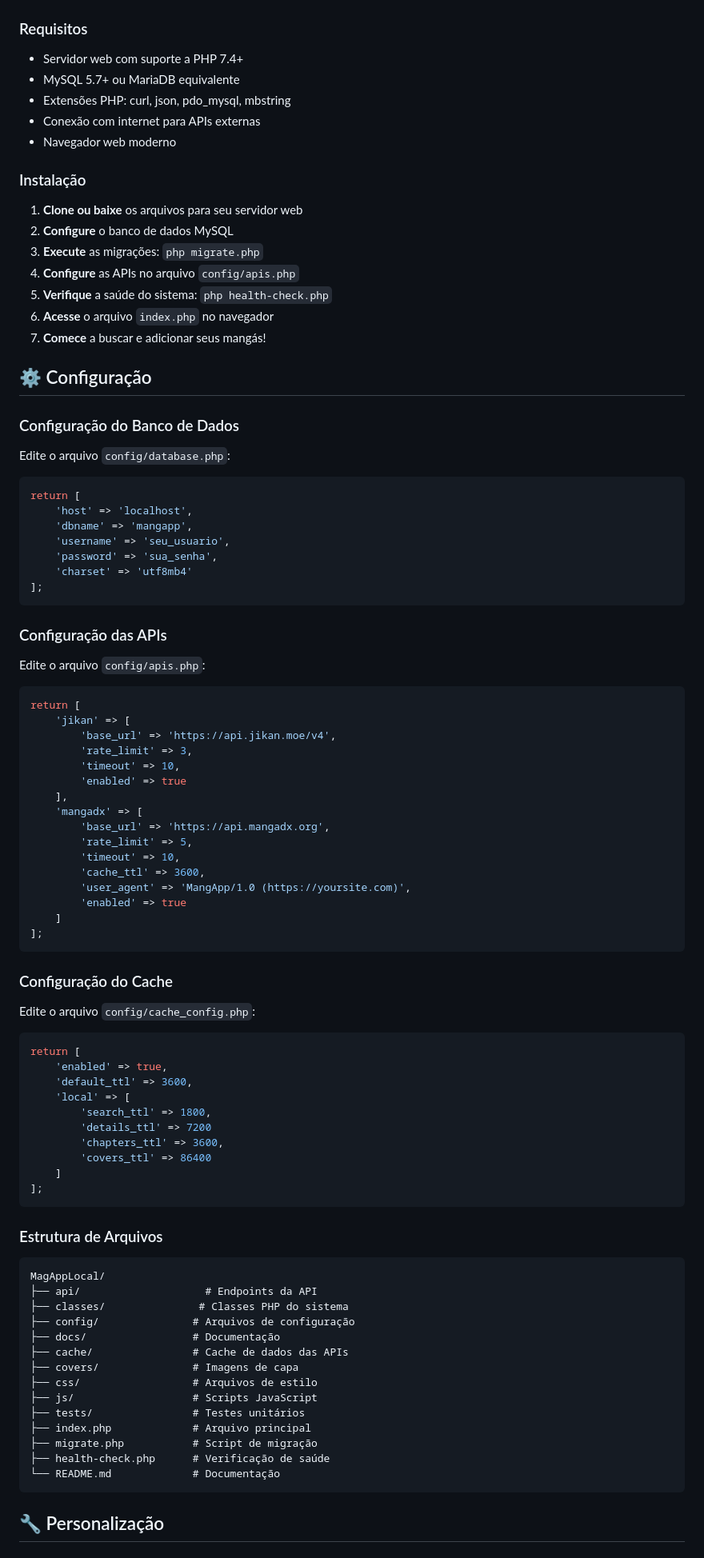
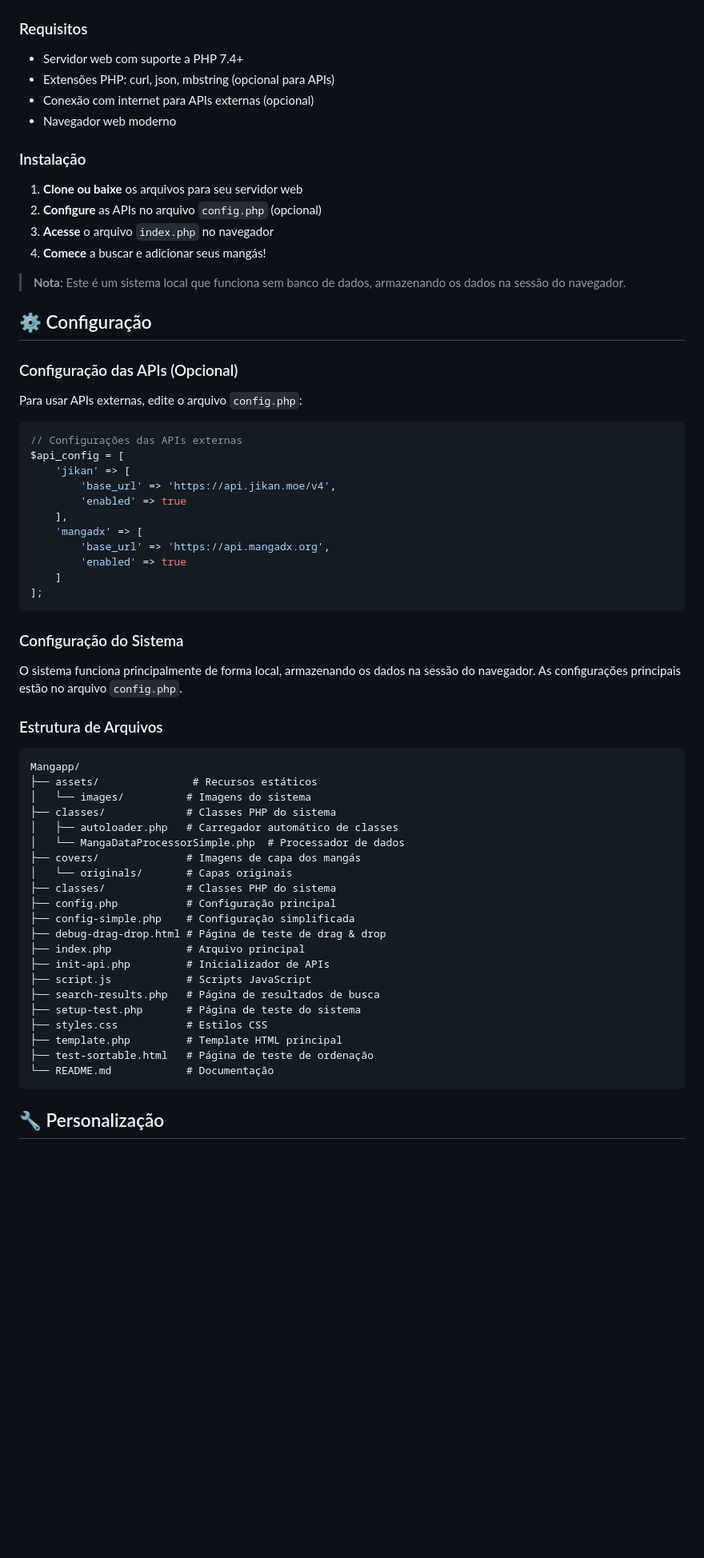
Before and after one commit to DaviOtoboni/Mangapp, a Markdown page: README.md, the part around the change printed below. Shown: that part at 80% size. Rendered like a GitHub page; blank space fills up the shorter version.

Commit message:
readme atualizado

````diff
--- a/README.md
+++ b/README.md
@@ -78,94 +78,67 @@ A aplicação é totalmente responsiva e funciona perfeitamente em:
 ### Requisitos
 
 - Servidor web com suporte a PHP 7.4+
-- MySQL 5.7+ ou MariaDB equivalente
-- Extensões PHP: curl, json, pdo_mysql, mbstring
-- Conexão com internet para APIs externas
+- Extensões PHP: curl, json, mbstring (opcional para APIs)
+- Conexão com internet para APIs externas (opcional)
 - Navegador web moderno
 
 ### Instalação
 
 1. **Clone ou baixe** os arquivos para seu servidor web
-2. **Configure** o banco de dados MySQL
-3. **Execute** as migrações: `php migrate.php`
-4. **Configure** as APIs no arquivo `config/apis.php`
-5. **Verifique** a saúde do sistema: `php health-check.php`
-6. **Acesse** o arquivo `index.php` no navegador
-7. **Comece** a buscar e adicionar seus mangás!
+2. **Configure** as APIs no arquivo `config.php` (opcional)
+3. **Acesse** o arquivo `index.php` no navegador
+4. **Comece** a buscar e adicionar seus mangás!
+
+> **Nota**: Este é um sistema local que funciona sem banco de dados, armazenando os dados na sessão do navegador.
 
 ## ⚙️ Configuração
 
-### Configuração do Banco de Dados
+### Configuração das APIs (Opcional)
 
-Edite o arquivo `config/database.php`:
+Para usar APIs externas, edite o arquivo `config.php`:
 
 ```php
-return [
-    'host' => 'localhost',
-    'dbname' => 'mangapp',
-    'username' => 'seu_usuario',
-    'password' => 'sua_senha',
-    'charset' => 'utf8mb4'
-];
-```
-
-### Configuração das APIs
-
-Edite o arquivo `config/apis.php`:
-
-```php
-return [
+// Configurações das APIs externas
+$api_config = [
     'jikan' => [
         'base_url' => 'https://api.jikan.moe/v4',
-        'rate_limit' => 3,
-        'timeout' => 10,
         'enabled' => true
     ],
     'mangadx' => [
         'base_url' => 'https://api.mangadx.org',
-        'rate_limit' => 5,
-        'timeout' => 10,
-        'cache_ttl' => 3600,
-        'user_agent' => 'MangApp/1.0 (https://yoursite.com)',
         'enabled' => true
     ]
 ];
 ```
 
-### Configuração do Cache
+### Configuração do Sistema
 
-Edite o arquivo `config/cache_config.php`:
-
-```php
-return [
-    'enabled' => true,
-    'default_ttl' => 3600,
-    'local' => [
-        'search_ttl' => 1800,
-        'details_ttl' => 7200
-        'chapters_ttl' => 3600,
-        'covers_ttl' => 86400
-    ]
-];
-```
+O sistema funciona principalmente de forma local, armazenando os dados na sessão do navegador. As configurações principais estão no arquivo `config.php`.
 
 ### Estrutura de Arquivos
 
 ```
-MagAppLocal/
-├── api/                    # Endpoints da API
-├── classes/               # Classes PHP do sistema
-├── config/               # Arquivos de configuração
-├── docs/                 # Documentação
-├── cache/                # Cache de dados das APIs
-├── covers/               # Imagens de capa
-├── css/                  # Arquivos de estilo
-├── js/                   # Scripts JavaScript
-├── tests/                # Testes unitários
-├── index.php             # Arquivo principal
-├── migrate.php           # Script de migração
-├── health-check.php      # Verificação de saúde
-└── README.md             # Documentação
+Mangapp/
+├── assets/               # Recursos estáticos
+│   └── images/          # Imagens do sistema
+├── classes/             # Classes PHP do sistema
+│   ├── autoloader.php   # Carregador automático de classes
+│   └── MangaDataProcessorSimple.php  # Processador de dados
+├── covers/              # Imagens de capa dos mangás
+│   └── originals/       # Capas originais
+├── classes/             # Classes PHP do sistema
+├── config.php           # Configuração principal
+├── config-simple.php    # Configuração simplificada
+├── debug-drag-drop.html # Página de teste de drag & drop
+├── index.php            # Arquivo principal
+├── init-api.php         # Inicializador de APIs
+├── script.js            # Scripts JavaScript
+├── search-results.php   # Página de resultados de busca
+├── setup-test.php       # Página de teste do sistema
+├── styles.css           # Estilos CSS
+├── template.php         # Template HTML principal
+├── test-sortable.html   # Página de teste de ordenação
+└── README.md            # Documentação
 ```
 
 ## 🔧 Personalização
````
Also changed, not shown: other parts of README.md (+7 -4 lines).
